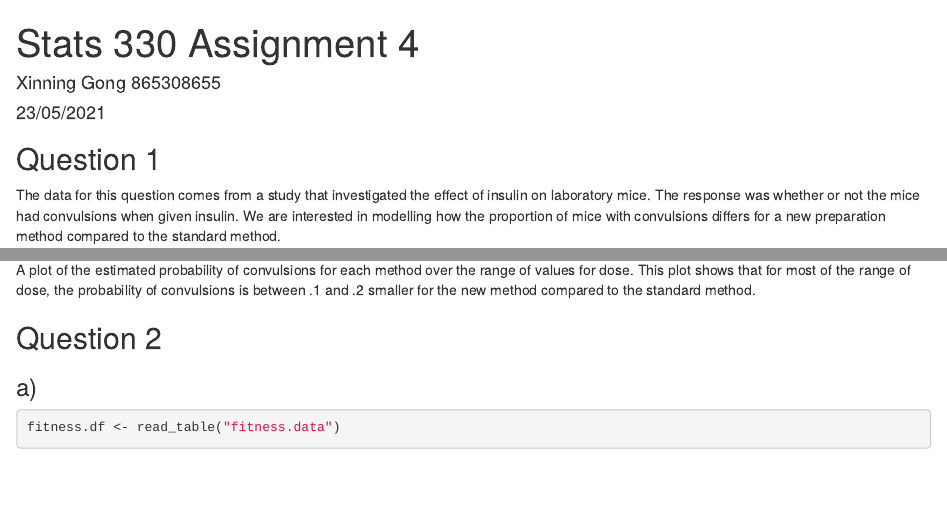
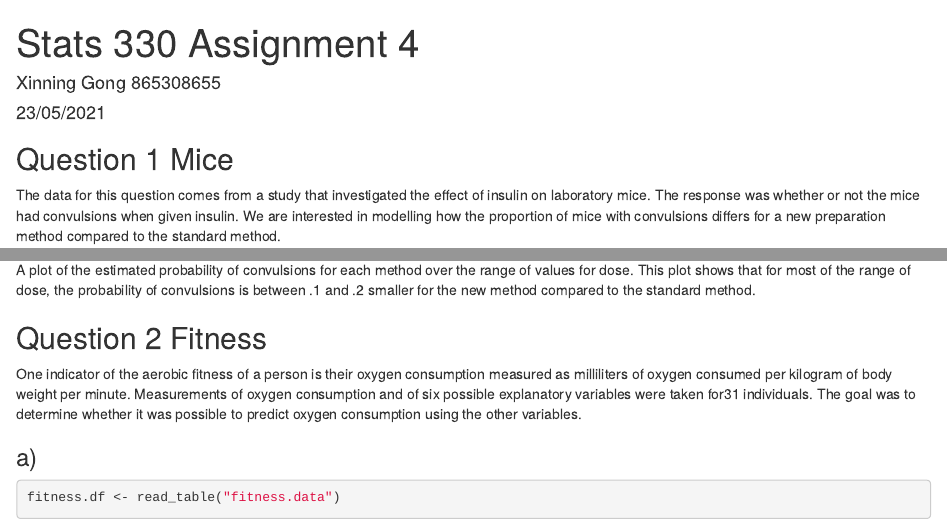
Before and after one commit to xinninggong/Statistical-Computing, an R Markdown document (assignment4.Rmd): the page in a window 1100 px wide, from its top, and a second part further down, joined at a grey line. The pictures show the output file assignment4.html that the author committed with the source, opened offline.

````diff
--- a/assignment4.Rmd
+++ b/assignment4.Rmd
@@ -3,8 +3,8 @@
 author: "Xinning Gong 865308655"
 date: "23/05/2021"
 output:
+  html_document: default
   pdf_document: default
-  html_document: default
 ---
 
 ```{r setup, include=FALSE}
@@ -13,7 +13,7 @@
 library(tidyverse)
 ```
 
-## Question 1
+## Question 1 Mice
 The data for this question comes from a study that investigated the effect of insulin on laboratory mice. The response was whether or not the mice had convulsions when given insulin. We are interested in modelling how the proportion of mice with convulsions differs for a new preparation method compared to the standard method.
 
 ### a) Data frame
@@ -118,7 +118,8 @@
 
 A plot of the estimated probability of convulsions for each method over the range of values for dose. This plot shows that for most of the range of dose, the probability of convulsions is between .1 and .2 smaller for the new method compared to the standard method.
 
-## Question 2
+## Question 2 Fitness
+One indicator of the aerobic fitness of a person is their oxygen consumption measured as milliliters of oxygen consumed per kilogram of body weight per minute.  Measurements of oxygen consumption and of six possible explanatory variables were taken for31 individuals. The goal was to determine whether it was possible to predict oxygen consumption using the other variables.
 
 ### a)
 ```{r}
````
Also changed, not shown: assignment4.html, 2 other files.
